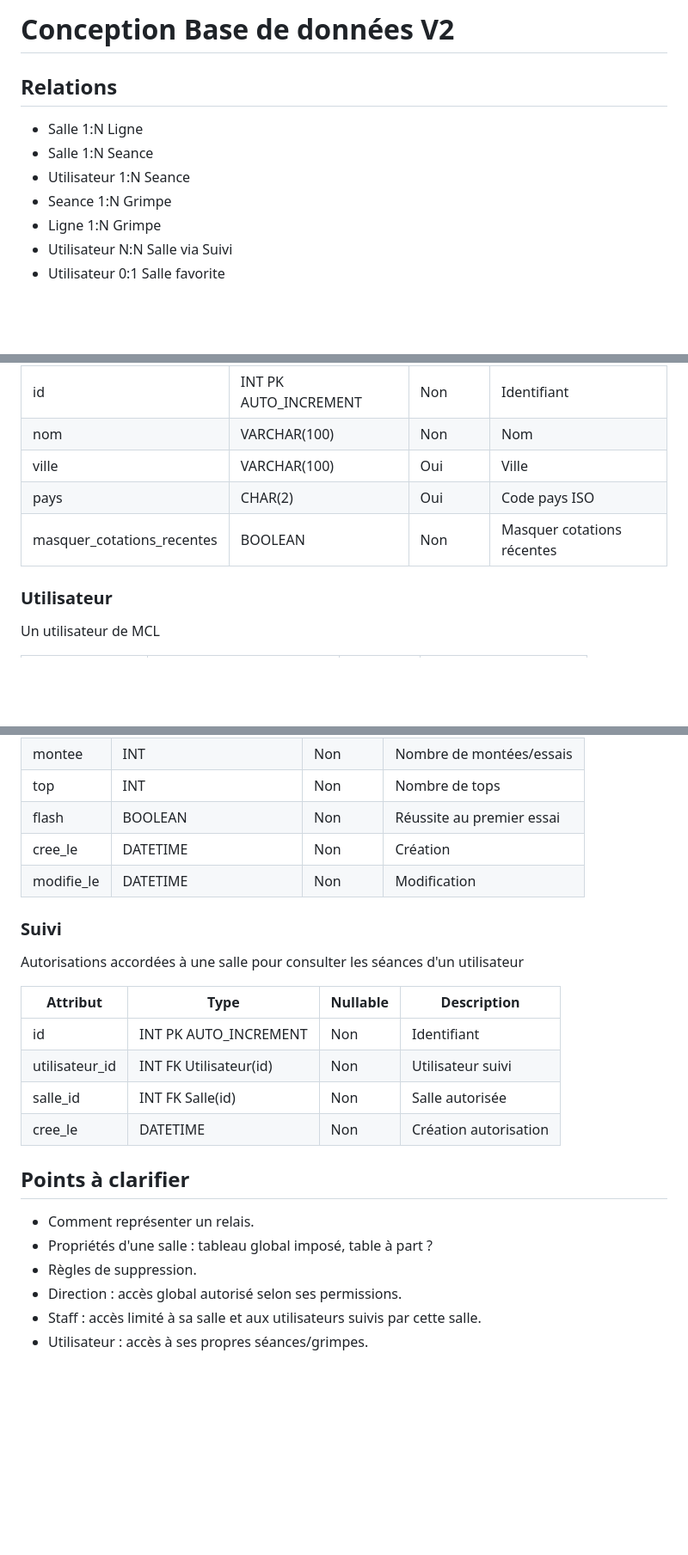
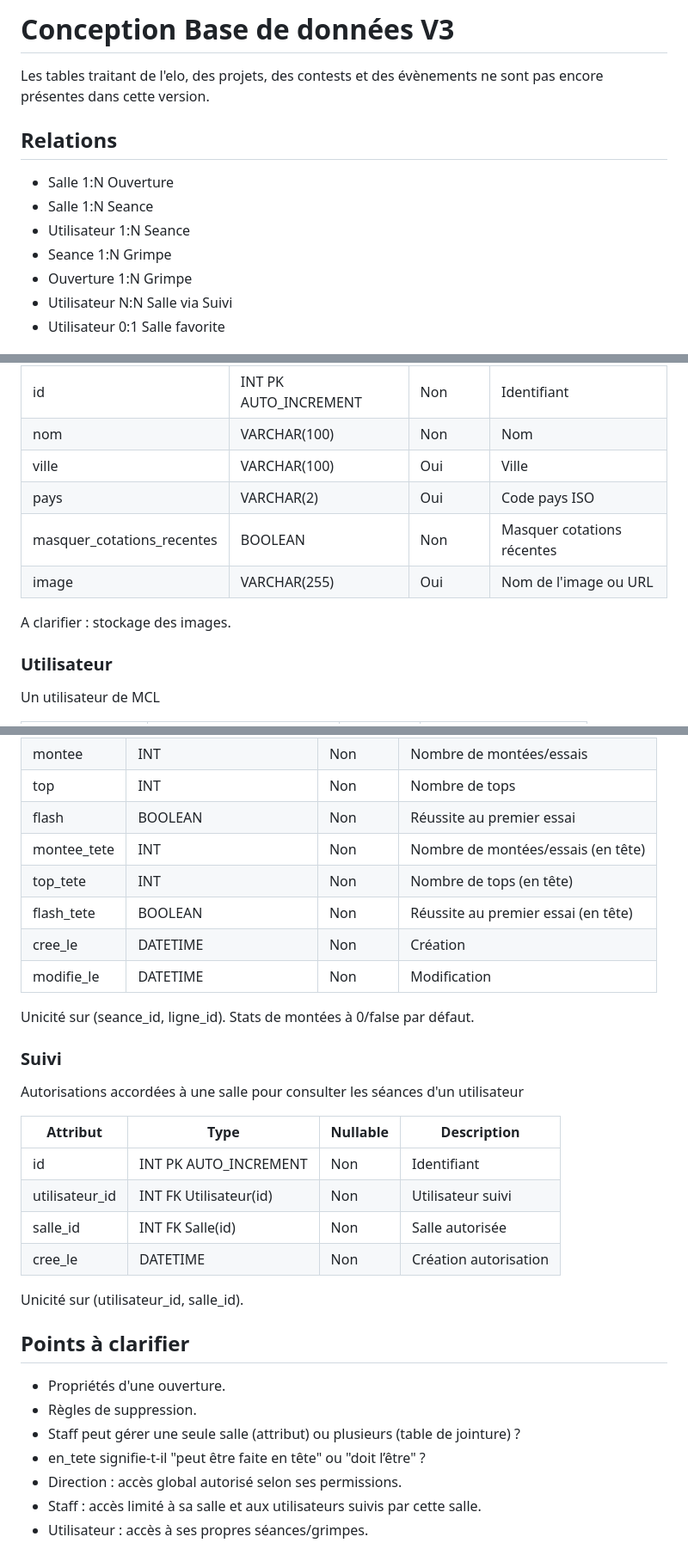
Before and after one commit to Kletan31/SAE-5.01_MyClimbingList, a Markdown page: docs/backend/conception-bd-v3.md, 3 parts joined by grey strips. Shown at 86% size. GitHub-like rendering; blank space fills up the shorter version.

Commit message:
Revise database schema to version 3
Updated database schema and relationships for version 3. Added new attributes and clarified existing ones.

```diff
--- a/docs/backend/conception-bd-v2.md
+++ b/docs/backend/conception-bd-v3.md
@@ -1,12 +1,14 @@
-# Conception Base de données V2
+# Conception Base de données V3
+
+Les tables traitant de l'elo, des projets, des contests et des évènements ne sont pas encore présentes dans cette version.
 
 ## Relations
 
-- Salle 1:N Ligne
+- Salle 1:N Ouverture
 - Salle 1:N Seance
 - Utilisateur 1:N Seance
 - Seance 1:N Grimpe
-- Ligne 1:N Grimpe
+- Ouverture 1:N Grimpe
 - Utilisateur N:N Salle via Suivi
 - Utilisateur 0:1 Salle favorite
 
@@ -21,8 +23,11 @@ Une salle d'escalade Altissimo
 | id                           | INT PK AUTO_INCREMENT | Non      | Identifiant                    |
 | nom                          | VARCHAR(100)          | Non      | Nom                            |
 | ville                        | VARCHAR(100)          | Oui      | Ville                          |
-| pays                         | CHAR(2)               | Oui      | Code pays ISO                  |
+| pays                         | VARCHAR(2)            | Oui      | Code pays ISO                  |
 | masquer_cotations_recentes   | BOOLEAN               | Non      | Masquer cotations récentes     |
+| image                        | VARCHAR(255)          | Oui      | Nom de l'image ou URL          |
+
+A clarifier : stockage des images.
 
 ### Utilisateur
 
@@ -87,8 +101,14 @@ Détail d'un des lignes grimpée dans une séance
 | montee      | INT                 | Non      | Nombre de montées/essais    |
 | top         | INT                 | Non      | Nombre de tops              |
 | flash       | BOOLEAN             | Non      | Réussite au premier essai   |
+| montee_tete | INT                 | Non      | Nombre de montées/essais (en tête) |
+| top_tete    | INT                 | Non      | Nombre de tops (en tête)    |
+| flash_tete  | BOOLEAN             | Non      | Réussite au premier essai (en tête) |
 | cree_le     | DATETIME            | Non      | Création                    |
 | modifie_le  | DATETIME            | Non      | Modification                |
+
+Unicité sur (seance_id, ligne_id).
+Stats de montées à 0/false par défaut.
 
 ### Suivi
 
@@ -101,11 +121,14 @@ Autorisations accordées à une salle pour consulter les séances d'un utilisate
 | salle_id        | INT FK Salle(id)         | Non      | Salle autorisée        |
 | cree_le         | DATETIME                 | Non      | Création autorisation  |
 
+Unicité sur (utilisateur_id, salle_id).
+
 ## Points à clarifier
 
-- Comment représenter un relais.
-- Propriétés d'une salle : tableau global imposé, table à part ?
+- Propriétés d'une ouverture.
 - Règles de suppression.
+- Staff peut gérer une seule salle (attribut) ou plusieurs (table de jointure) ?
+- en_tete signifie-t-il "peut être faite en tête" ou "doit l’être" ?
 - Direction : accès global autorisé selon ses permissions.
 - Staff : accès limité à sa salle et aux utilisateurs suivis par cette salle.
 - Utilisateur : accès à ses propres séances/grimpes.
```
Also changed, not shown: other parts of docs/backend/conception-bd-v3.md (+16 -7 lines).
